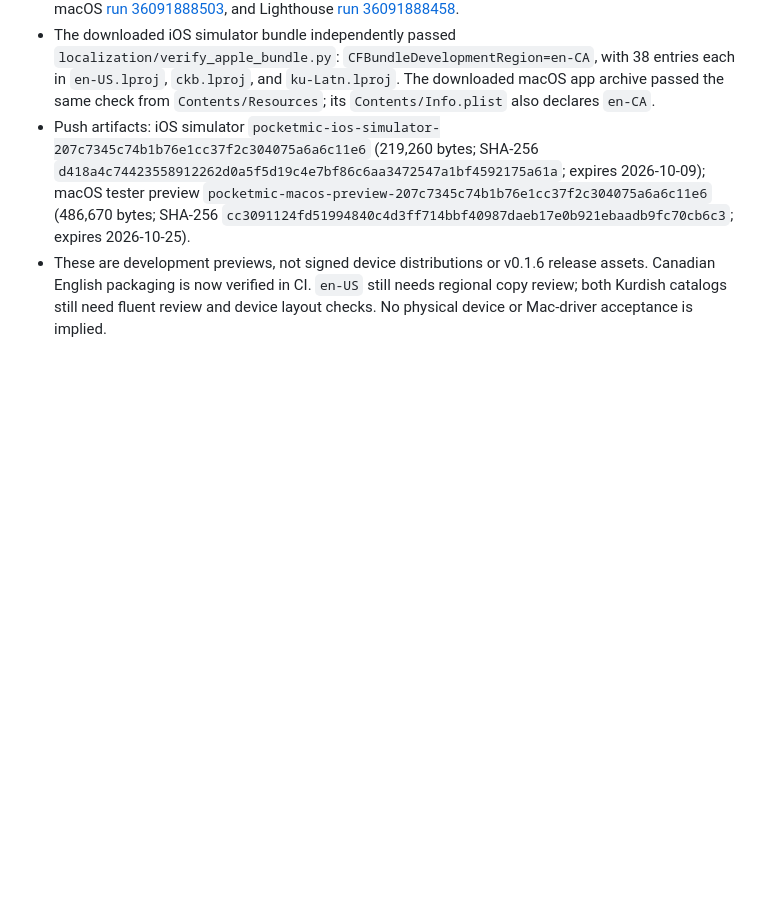
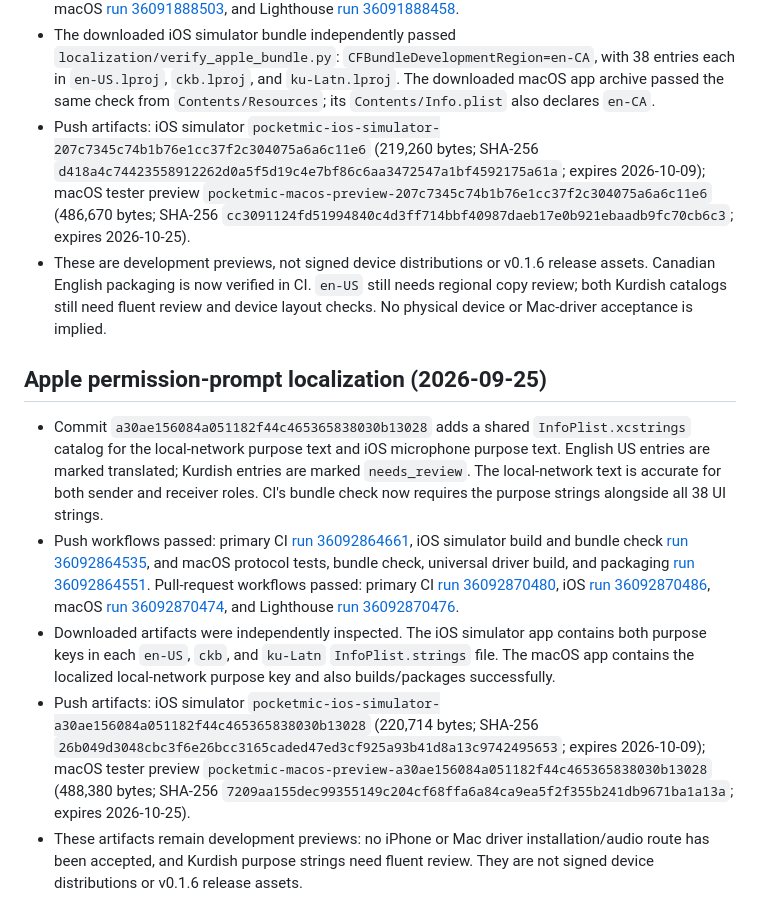
Before and after one commit to ryanspice/pocketmic-lan, a Markdown page: BUILD-EVIDENCE.md, the part around the change. Rendered like a GitHub page; blank space fills up the shorter version.

Commit message:
docs(release): record Apple localization CI evidence

```diff
--- a/BUILD-EVIDENCE.md
+++ b/BUILD-EVIDENCE.md
@@ -270,3 +270,11 @@ libopus 1.5.2 is pinned at SHA-256 `65c1d2f78b9f2fb20082c38cbe47c951ad5839345876
 - The downloaded iOS simulator bundle independently passed `localization/verify_apple_bundle.py`: `CFBundleDevelopmentRegion=en-CA`, with 38 entries each in `en-US.lproj`, `ckb.lproj`, and `ku-Latn.lproj`. The downloaded macOS app archive passed the same check from `Contents/Resources`; its `Contents/Info.plist` also declares `en-CA`.
 - Push artifacts: iOS simulator `pocketmic-ios-simulator-207c7345c74b1b76e1cc37f2c304075a6a6c11e6` (219,260 bytes; SHA-256 `d418a4c74423558912262d0a5f5d19c4e7bf86c6aa3472547a1bf4592175a61a`; expires 2026-10-09); macOS tester preview `pocketmic-macos-preview-207c7345c74b1b76e1cc37f2c304075a6a6c11e6` (486,670 bytes; SHA-256 `cc3091124fd51994840c4d3ff714bbf40987daeb17e0b921ebaadb9fc70cb6c3`; expires 2026-10-25).
 - These are development previews, not signed device distributions or v0.1.6 release assets. Canadian English packaging is now verified in CI. `en-US` still needs regional copy review; both Kurdish catalogs still need fluent review and device layout checks. No physical device or Mac-driver acceptance is implied.
+
+## Apple permission-prompt localization (2026-09-25)
+
+- Commit `a30ae156084a051182f44c465365838030b13028` adds a shared `InfoPlist.xcstrings` catalog for the local-network purpose text and iOS microphone purpose text. English US entries are marked translated; Kurdish entries are marked `needs_review`. The local-network text is accurate for both sender and receiver roles. CI's bundle check now requires the purpose strings alongside all 38 UI strings.
+- Push workflows passed: primary CI [run 36092864661](https://github.com/ryanspice/pocketmic-lan/actions/runs/36092864661), iOS simulator build and bundle check [run 36092864535](https://github.com/ryanspice/pocketmic-lan/actions/runs/36092864535), and macOS protocol tests, bundle check, universal driver build, and packaging [run 36092864551](https://github.com/ryanspice/pocketmic-lan/actions/runs/36092864551). Pull-request workflows passed: primary CI [run 36092870480](https://github.com/ryanspice/pocketmic-lan/actions/runs/36092870480), iOS [run 36092870486](https://github.com/ryanspice/pocketmic-lan/actions/runs/36092870486), macOS [run 36092870474](https://github.com/ryanspice/pocketmic-lan/actions/runs/36092870474), and Lighthouse [run 36092870476](https://github.com/ryanspice/pocketmic-lan/actions/runs/36092870476).
+- Downloaded artifacts were independently inspected. The iOS simulator app contains both purpose keys in each `en-US`, `ckb`, and `ku-Latn` `InfoPlist.strings` file. The macOS app contains the localized local-network purpose key and also builds/packages successfully.
+- Push artifacts: iOS simulator `pocketmic-ios-simulator-a30ae156084a051182f44c465365838030b13028` (220,714 bytes; SHA-256 `26b049d3048cbc3f6e26bcc3165caded47ed3cf925a93b41d8a13c9742495653`; expires 2026-10-09); macOS tester preview `pocketmic-macos-preview-a30ae156084a051182f44c465365838030b13028` (488,380 bytes; SHA-256 `7209aa155dec99355149c204cf68ffa6a84ca9ea5f2f355b241db9671ba1a13a`; expires 2026-10-25).
+- These artifacts remain development previews: no iPhone or Mac driver installation/audio route has been accepted, and Kurdish purpose strings need fluent review. They are not signed device distributions or v0.1.6 release assets.
```
Also changed, not shown: MASTER-PLAN.md (+5 -5 lines).
